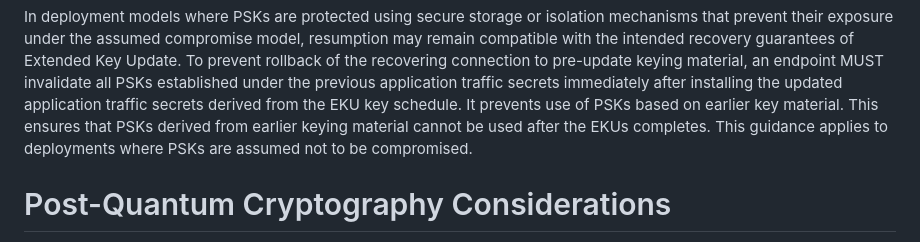
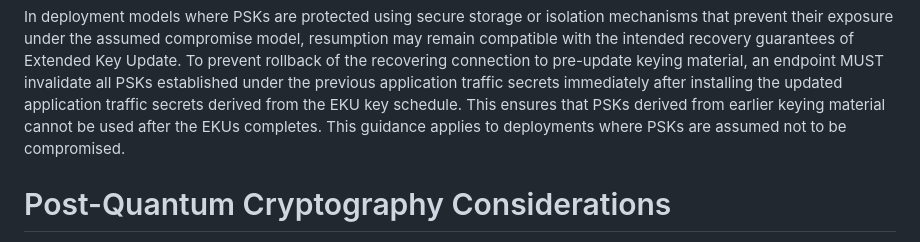
Before and after one commit to tlswg/tls-key-update, a Markdown page: draft-ietf-tls-extended-key-update.md, the part around the change. Drawn GitHub-style.

```diff
--- a/draft-ietf-tls-extended-key-update.md
+++ b/draft-ietf-tls-extended-key-update.md
@@ -730,9 +730,9 @@ compatible with the intended recovery guarantees of Extended Key Update. To prev
 of the recovering connection to pre-update keying material, an endpoint MUST invalidate
 all PSKs established under the previous application traffic secrets immediately after
 installing the updated application traffic secrets derived from the EKU key schedule.
-It prevents use of PSKs based on earlier key material. This ensures that PSKs derived
-from earlier keying material cannot be used after the EKUs completes. This guidance
-applies to deployments where PSKs are assumed not to be compromised.
+This ensures that PSKs derived from earlier keying material cannot be used after the
+EKUs completes. This guidance applies to deployments where PSKs are assumed not to be
+compromised.
 
 # Post-Quantum Cryptography Considerations
 
```
